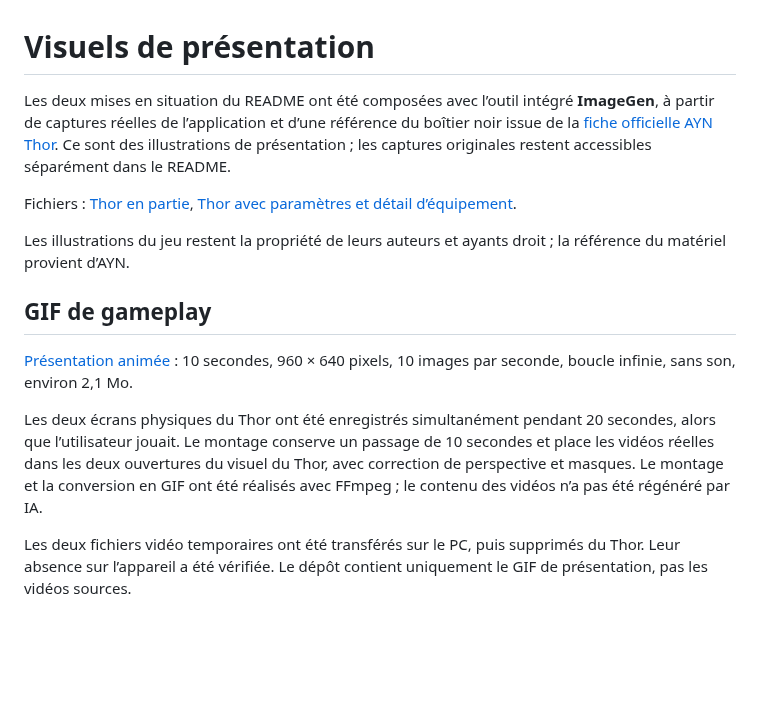
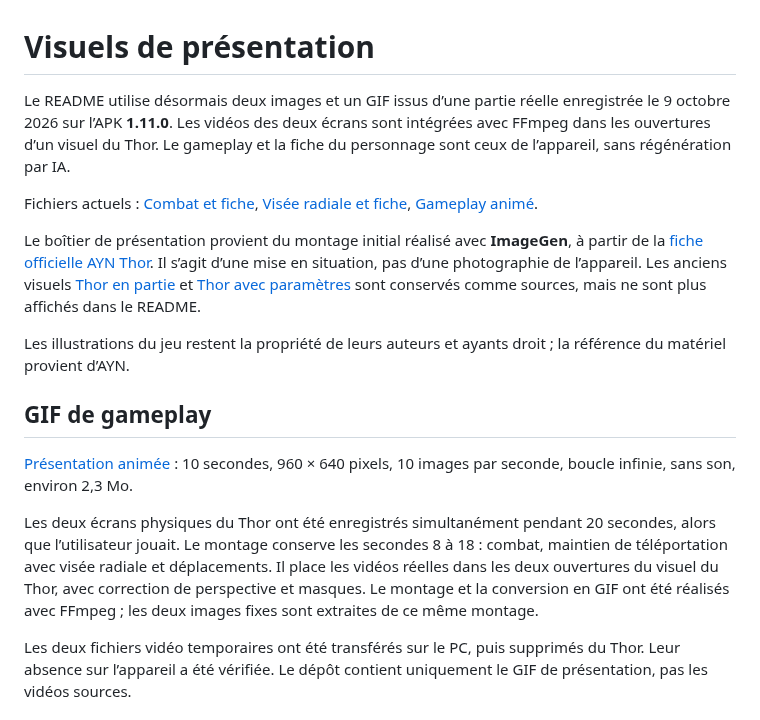
Before and after one commit to empy94/retro-survival-thor, a Markdown page: docs/visuels.md, the part around the change. GitHub-like rendering; blank space fills up the shorter version.

```diff
--- a/docs/visuels.md
+++ b/docs/visuels.md
@@ -1,16 +1,18 @@
 # Visuels de présentation
 
-Les deux mises en situation du README ont été composées avec l’outil intégré **ImageGen**, à partir de captures réelles de l’application et d’une référence du boîtier noir issue de la [fiche officielle AYN Thor](https://www.ayntec.com/products/ayn-thor). Ce sont des illustrations de présentation ; les captures originales restent accessibles séparément dans le README.
+Le README utilise désormais deux images et un GIF issus d’une partie réelle enregistrée le 9 octobre 2026 sur l’APK **1.11.0**. Les vidéos des deux écrans sont intégrées avec FFmpeg dans les ouvertures d’un visuel du Thor. Le gameplay et la fiche du personnage sont ceux de l’appareil, sans régénération par IA.
 
-Fichiers : [Thor en partie](screenshots/thor-gameplay.png), [Thor avec paramètres et détail d’équipement](screenshots/thor-settings.png).
+Fichiers actuels : [Combat et fiche](screenshots/thor-dual-combat.png), [Visée radiale et fiche](screenshots/thor-dual-radial.png), [Gameplay animé](screenshots/thor-gameplay.gif).
+
+Le boîtier de présentation provient du montage initial réalisé avec **ImageGen**, à partir de la [fiche officielle AYN Thor](https://www.ayntec.com/products/ayn-thor). Il s’agit d’une mise en situation, pas d’une photographie de l’appareil. Les anciens visuels [Thor en partie](screenshots/thor-gameplay.png) et [Thor avec paramètres](screenshots/thor-settings.png) sont conservés comme sources, mais ne sont plus affichés dans le README.
 
 Les illustrations du jeu restent la propriété de leurs auteurs et ayants droit ; la référence du matériel provient d’AYN.
 
 ## GIF de gameplay
 
-[Présentation animée](screenshots/thor-gameplay.gif) : 10 secondes, 960 × 640 pixels, 10 images par seconde, boucle infinie, sans son, environ 2,1 Mo.
+[Présentation animée](screenshots/thor-gameplay.gif) : 10 secondes, 960 × 640 pixels, 10 images par seconde, boucle infinie, sans son, environ 2,3 Mo.
 
-Les deux écrans physiques du Thor ont été enregistrés simultanément pendant 20 secondes, alors que l’utilisateur jouait. Le montage conserve un passage de 10 secondes et place les vidéos réelles dans les deux ouvertures du visuel du Thor, avec correction de perspective et masques. Le montage et la conversion en GIF ont été réalisés avec FFmpeg ; le contenu des vidéos n’a pas été régénéré par IA.
+Les deux écrans physiques du Thor ont été enregistrés simultanément pendant 20 secondes, alors que l’utilisateur jouait. Le montage conserve les secondes 8 à 18 : combat, maintien de téléportation avec visée radiale et déplacements. Il place les vidéos réelles dans les deux ouvertures du visuel du Thor, avec correction de perspective et masques. Le montage et la conversion en GIF ont été réalisés avec FFmpeg ; les deux images fixes sont extraites de ce même montage.
 
 Les deux fichiers vidéo temporaires ont été transférés sur le PC, puis supprimés du Thor. Leur absence sur l’appareil a été vérifiée. Le dépôt contient uniquement le GIF de présentation, pas les vidéos sources.
 
```
Also changed, not shown: README.md (+7 -1 lines), docs/screenshots/thor-dual-combat.png (added), docs/screenshots/thor-dual-radial.png (added), 1 other file.
